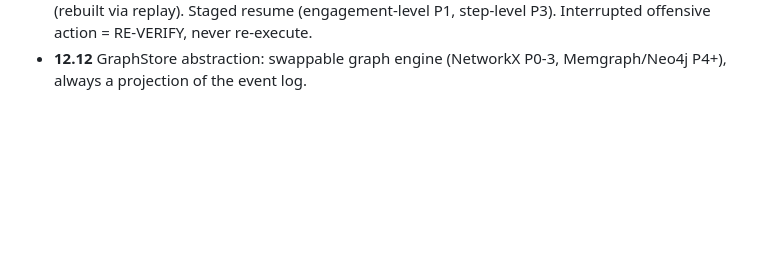
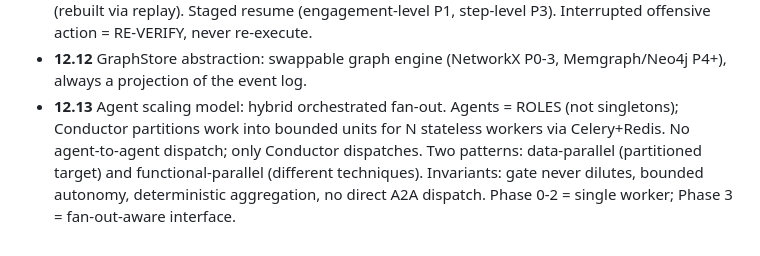
Before and after one commit to carlitotate12160-tech/agent-alpha, a Markdown page: docs/ADR_SUMMARY.md, the part around the change. GitHub-like rendering; blank space fills up the shorter version.

```diff
--- a/docs/ADR_SUMMARY.md
+++ b/docs/ADR_SUMMARY.md
@@ -113,3 +113,4 @@ All threshold numbers live in `config/constants.py` (single source of truth, §8
 - **12.10** Dev workflow: platform code → Claude; payload bodies in `templates/*` → any model (TEMPORARY testing phase), NEVER Claude.
 - **12.11** Durability/resume: durable append-only event log = source of truth; graph/Redis volatile (rebuilt via replay). Staged resume (engagement-level P1, step-level P3). Interrupted offensive action = RE-VERIFY, never re-execute.
 - **12.12** GraphStore abstraction: swappable graph engine (NetworkX P0-3, Memgraph/Neo4j P4+), always a projection of the event log.
+- **12.13** Agent scaling model: hybrid orchestrated fan-out. Agents = ROLES (not singletons); Conductor partitions work into bounded units for N stateless workers via Celery+Redis. No agent-to-agent dispatch; only Conductor dispatches. Two patterns: data-parallel (partitioned target) and functional-parallel (different techniques). Invariants: gate never dilutes, bounded autonomy, deterministic aggregation, no direct A2A dispatch. Phase 0-2 = single worker; Phase 3 = fan-out-aware interface.
```
Also changed, not shown: docs/ADR_ROADMAP.md (+65 -0 lines).
